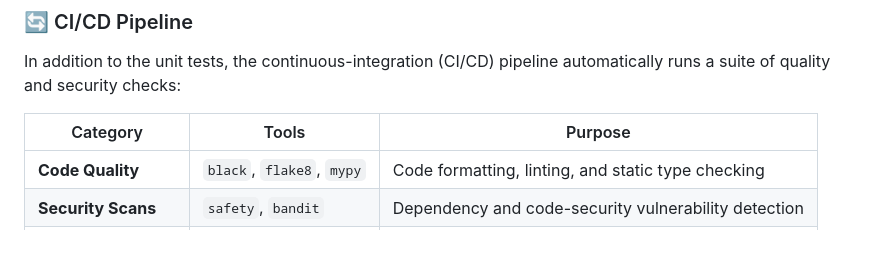
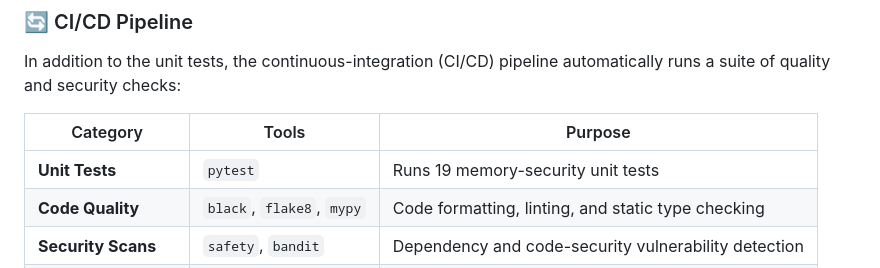
Before and after one commit to sivanhavkin/Entelgia, a Markdown page: README.md, the part around the change. Drawn GitHub-style; blank space fills up the shorter version.

Commit message:
Add CI/CD tools and their purposes to README

```diff
--- a/README.md
+++ b/README.md
@@ -304,6 +304,7 @@ In addition to the unit tests, the continuous-integration (CI/CD) pipeline autom
 
 | Category | Tools | Purpose |
 |----------|-------|---------|
+| **Unit Tests** | `pytest` | Runs 19 memory-security unit tests |
 | **Code Quality** | `black`, `flake8`, `mypy` | Code formatting, linting, and static type checking |
 | **Security Scans** | `safety`, `bandit` | Dependency and code-security vulnerability detection |
 | **Scheduled Audits** | `pip-audit` | Weekly dependency security audit |
```
